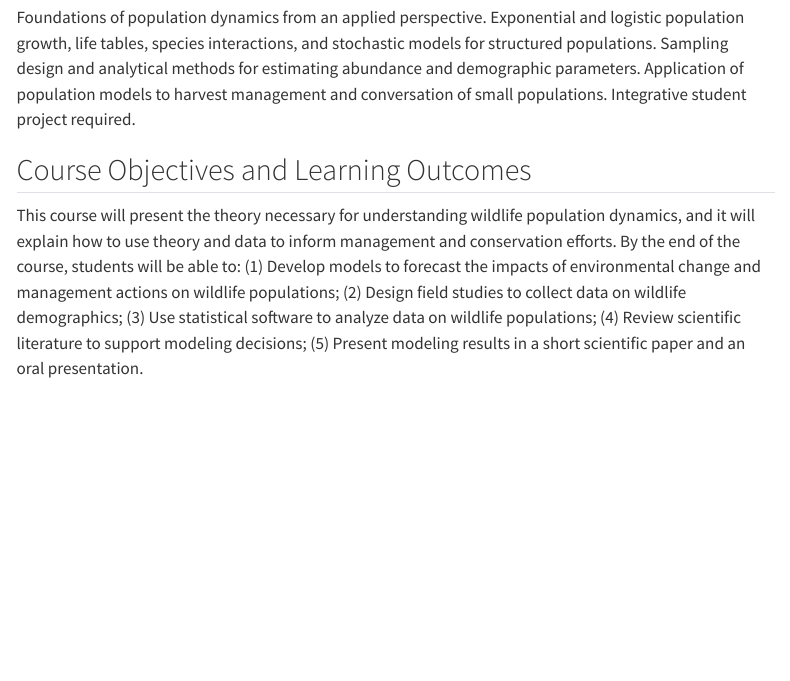
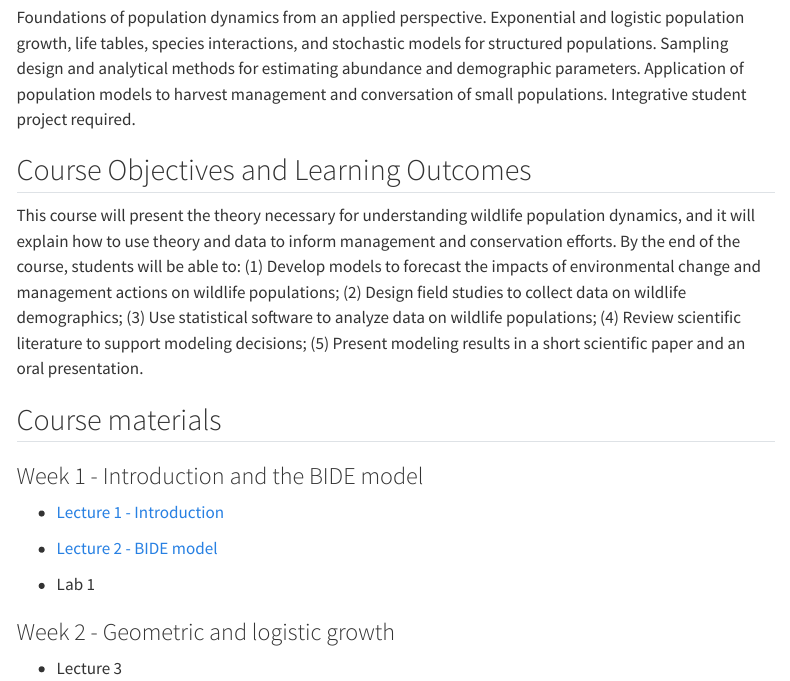
Before and after one commit to rbchan/applied-popdy, a Quarto document (index.qmd): the page in a window 1100 px wide, from 190 px down. Rendered offline with R 4.5, knitr and Pandoc in place of Quarto, with nearby package versions; menus at the side of the page are left out.

Commit message:
lectures to landing page

```diff
--- a/_quarto.yml
+++ b/_quarto.yml
@@ -10,8 +10,6 @@ website:
         text: Home
       - href: APD-syllabus.qmd
         text: Syllabus
-      - href: schedule.qmd
-        text: Schedule
 
 format:
   html:
--- a/index.qmd
+++ b/index.qmd
@@ -29,3 +29,18 @@ demographics; (3) Use statistical software to analyze data on wildlife
 populations; (4) Review scientific literature to support modeling
 decisions; (5) Present modeling results in a short scientific paper
 and an oral presentation.
+
+
+## Course materials
+
+### Week 1 - Introduction and the BIDE model
+
+- [Lecture 1 - Introduction](lectures/intro/lecture-intro.qmd)
+
+- [Lecture 2 - BIDE model](lectures/BIDE/lecture-BIDE.qmd)
+
+- Lab 1
+
+### Week 2 - Geometric and logistic growth
+
+- Lecture 3
```
Also changed, not shown: docs/search.json, 5 other files.
